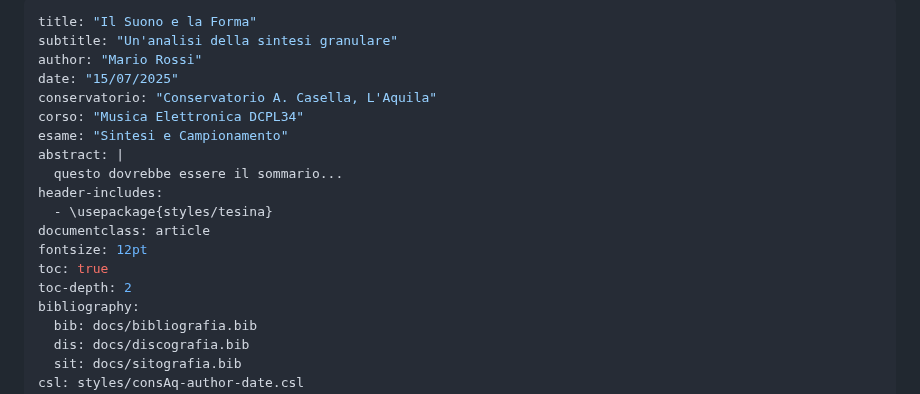
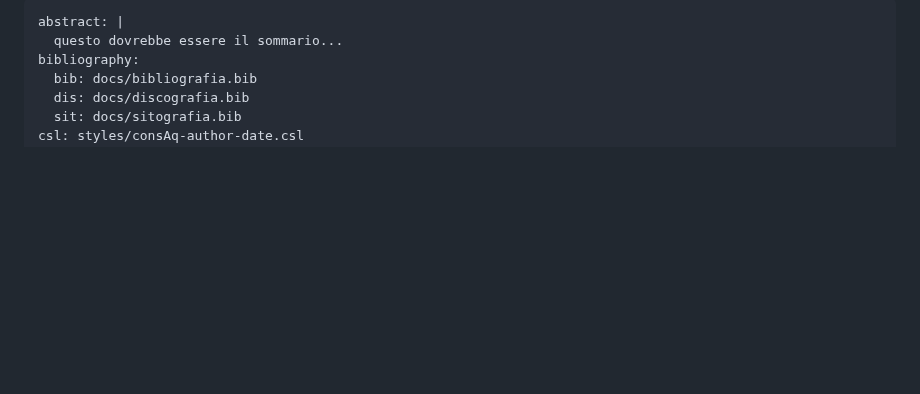
Before and after one commit to MusEl-ConsAq/GRDM-tesineTemplate, a Markdown page: README.md, the part around the change. Rendered like a GitHub page; blank space fills up the shorter version.

Commit message:
Auto-aggiornamento documento con template [skip ci]

```diff
--- a/README.md
+++ b/README.md
@@ -1,19 +1,6 @@
 ---
-title: "Il Suono e la Forma"
-subtitle: "Un'analisi della sintesi granulare"
-author: "Mario Rossi"
-date: "15/07/2025"
-conservatorio: "Conservatorio A. Casella, L'Aquila"
-corso: "Musica Elettronica DCPL34"
-esame: "Sintesi e Campionamento"
 abstract: |
   questo dovrebbe essere il sommario...
-header-includes:
-  - \usepackage{styles/tesina}
-documentclass: article
-fontsize: 12pt
-toc: true
-toc-depth: 2
 bibliography:
   bib: docs/bibliografia.bib
   dis: docs/discografia.bib
```
